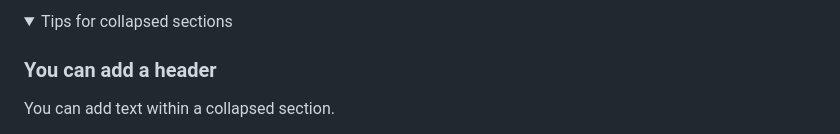
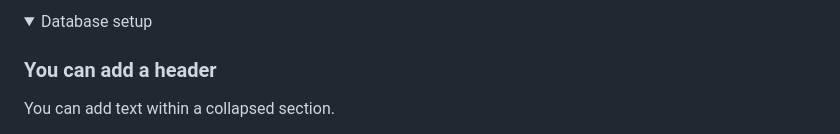
Before and after one commit to Meiring47817909/MedicalPractice, a Markdown page: README.md, the part around the change printed below. Drawn GitHub-style; folded sections open.

```diff
--- a/README.md
+++ b/README.md
@@ -4,5 +4,5 @@
 
-<summary>Tips for collapsed sections</summary>
+<summary>Database setup</summary>
 
 ### You can add a header
 
```
Also changed, not shown: other parts of README.md (+1 -1 lines).
